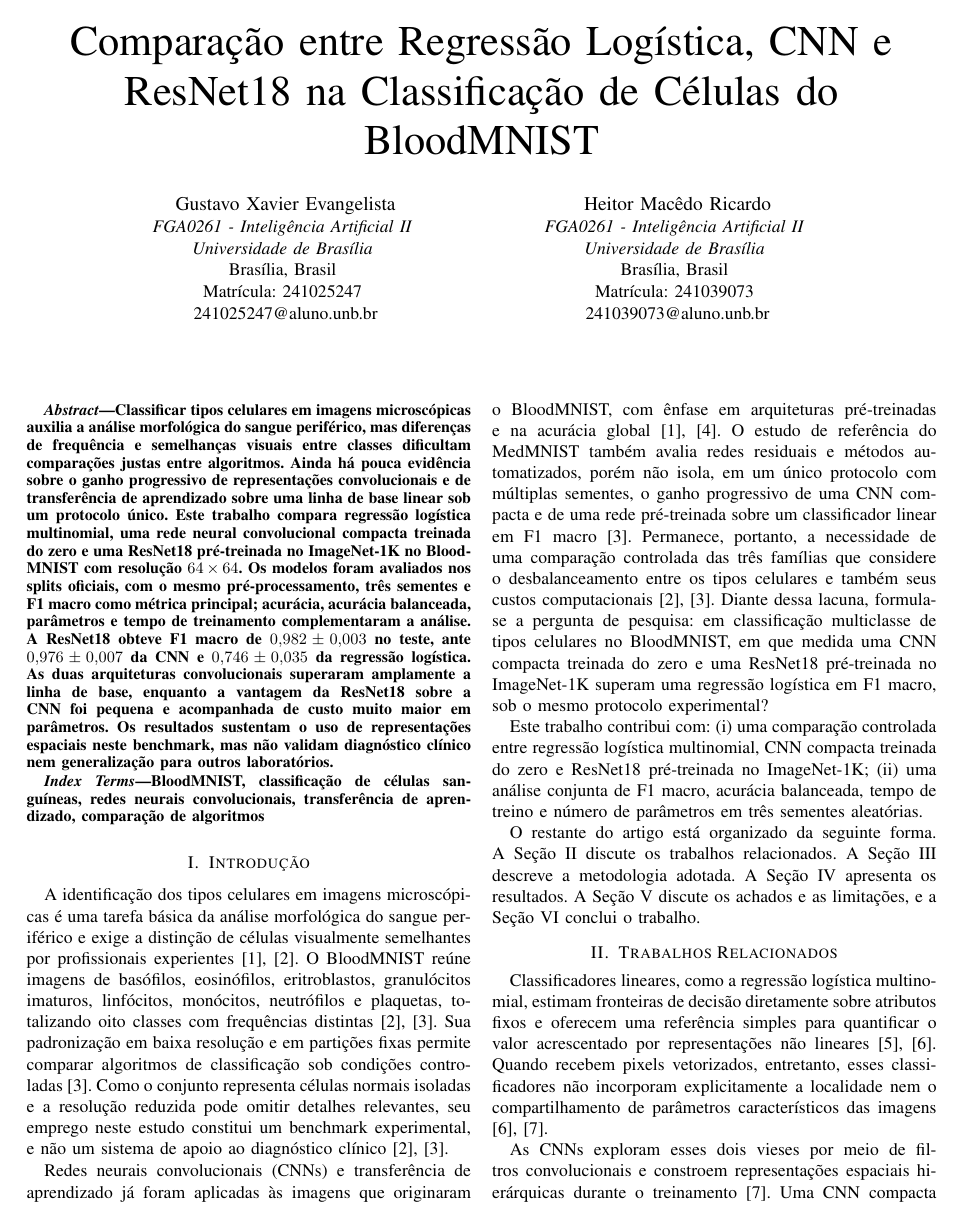
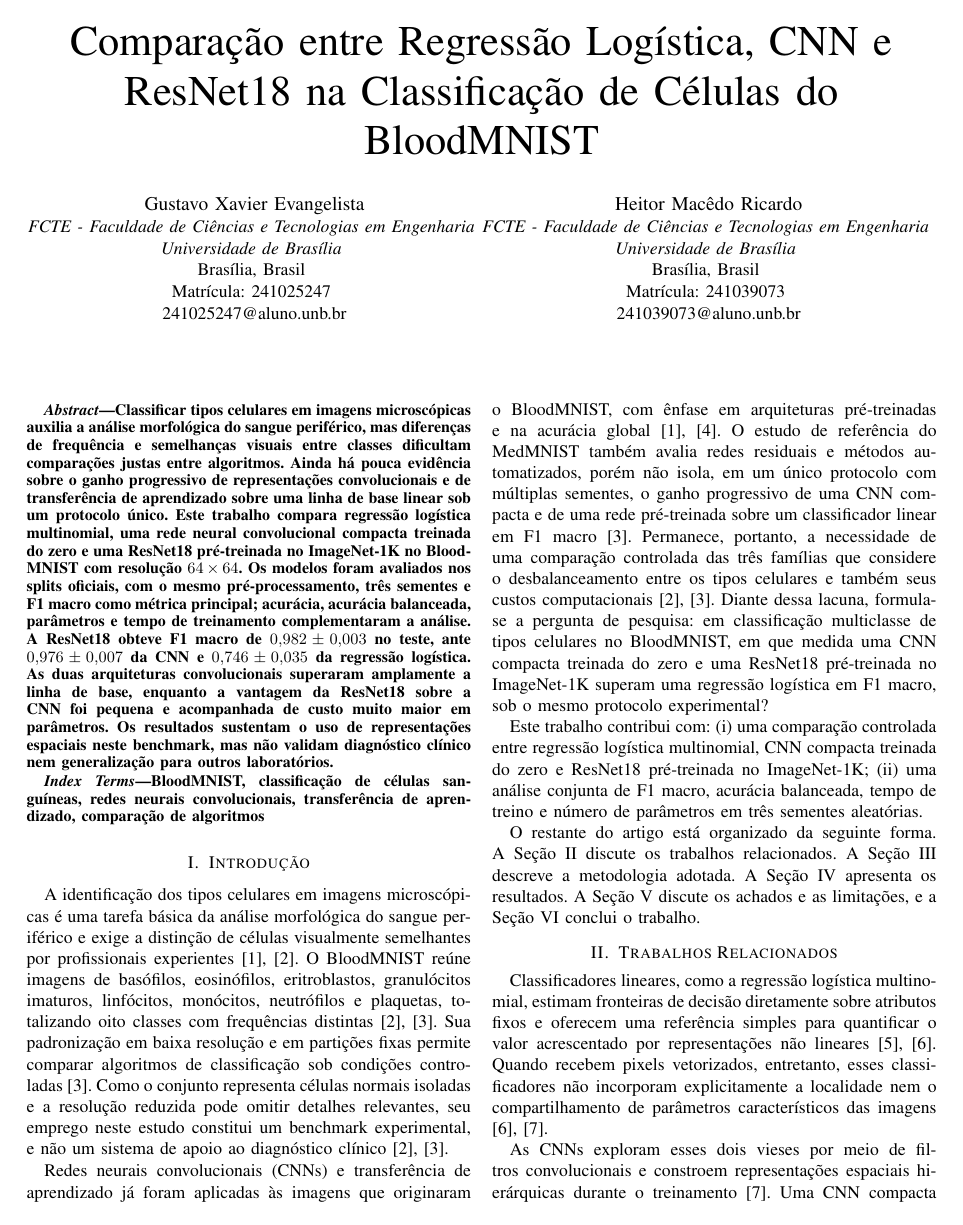
Before and after one commit to HeitorM50/IA2-2026.2, a LaTeX paper (artigo-1/paper/main.tex): page 1 of 4. Compiled offline with pdfLaTeX; a missing font is replaced by an installed copy or a similar font; a LaTeX package or settings file that is missing is left out.

Commit message:
mudancas no artigo

```diff
--- a/artigo-1/paper/main.tex
+++ b/artigo-1/paper/main.tex
@@ -32,14 +32,14 @@
 
 \author{
 \IEEEauthorblockN{Gustavo Xavier Evangelista}
-\IEEEauthorblockA{\textit{FGA0261 - Inteligência Artificial II} \\
+\IEEEauthorblockA{\textit{FCTE - Faculdade de Ciências e Tecnologias em Engenharia} \\
 \textit{Universidade de Brasília} \\
 Brasília, Brasil \\
 Matrícula: 241025247 \\
 241025247@aluno.unb.br}
 \and
 \IEEEauthorblockN{Heitor Macêdo Ricardo}
-\IEEEauthorblockA{\textit{FGA0261 - Inteligência Artificial II} \\
+\IEEEauthorblockA{\textit{FCTE - Faculdade de Ciências e Tecnologias em Engenharia} \\
 \textit{Universidade de Brasília} \\
 Brasília, Brasil \\
 Matrícula: 241039073 \\
```
